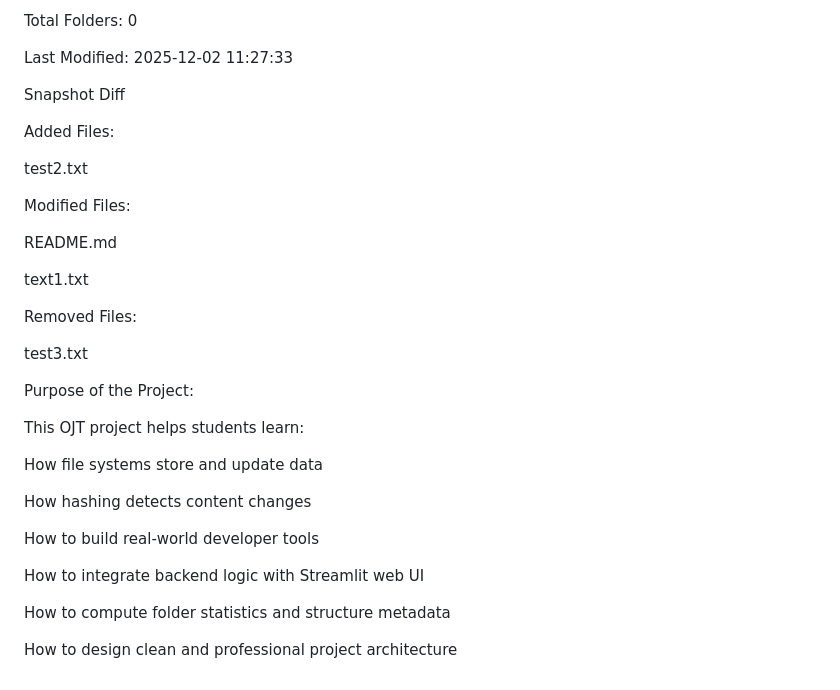
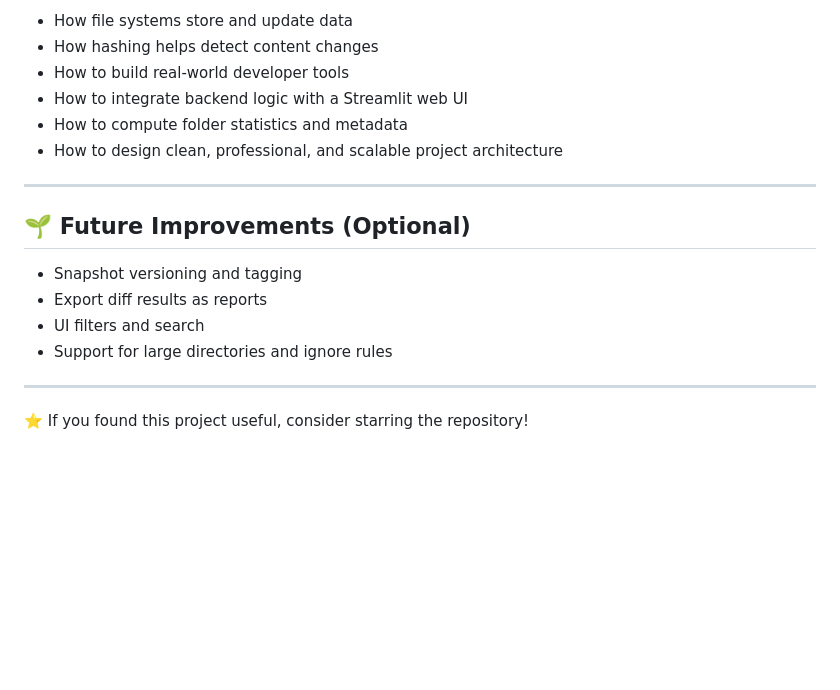
Before and after one commit to Vaishnavi10706/File-System-Snapshot-Difference, a Markdown page: README.md, the part around one of its changes. Rendered like a GitHub page; blank space fills up the shorter version.

```diff
--- a/README.md
+++ b/README.md
@@ -148,36 +166,20 @@ Total Files: 1
 
-Total Folders: 0
+* How file systems store and update data
+* How hashing helps detect content changes
+* How to build real-world developer tools
+* How to integrate backend logic with a Streamlit web UI
+* How to compute folder statistics and metadata
+* How to design clean, professional, and scalable project architecture
 
-Last Modified: 2025-12-02 11:27:33
+---
 
-Snapshot Diff
+## 🌱 Future Improvements (Optional)
 
-Added Files:
+* Snapshot versioning and tagging
+* Export diff results as reports
+* UI filters and search
+* Support for large directories and ignore rules
 
-test2.txt
+---
 
-Modified Files:
-
-README.md
-
-text1.txt
-
-Removed Files:
-
-test3.txt
-
-Purpose of the Project:
-
-This OJT project helps students learn:
-
-How file systems store and update data
-
-How hashing detects content changes
-
-How to build real-world developer tools
-
-How to integrate backend logic with Streamlit web UI
-
-How to compute folder statistics and structure metadata
-
-How to design clean and professional project architecture
+⭐ If you found this project useful, consider starring the repository!
```
Also changed, not shown: other parts of README.md (+99 -81 lines).
